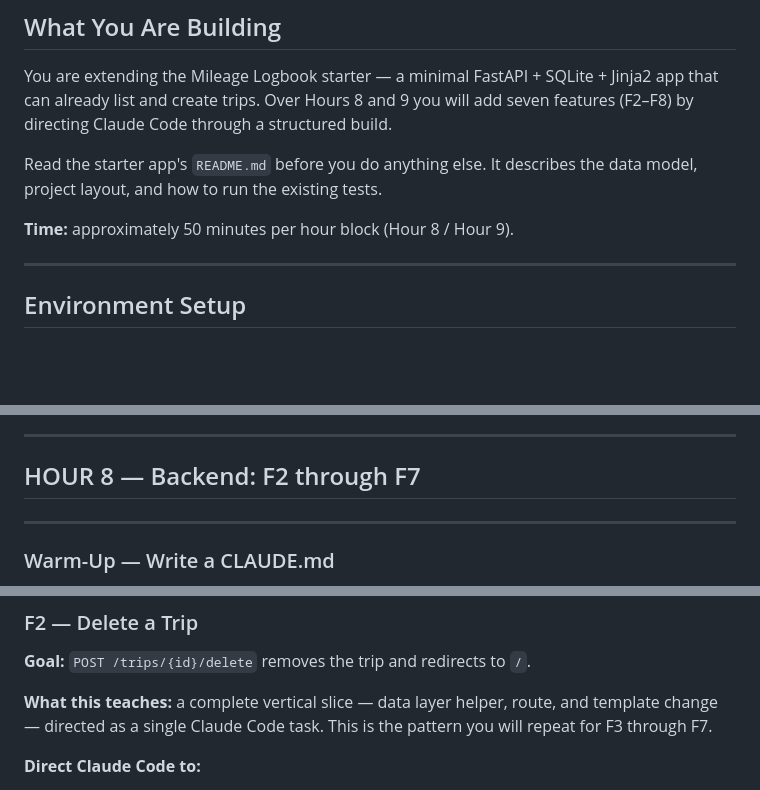
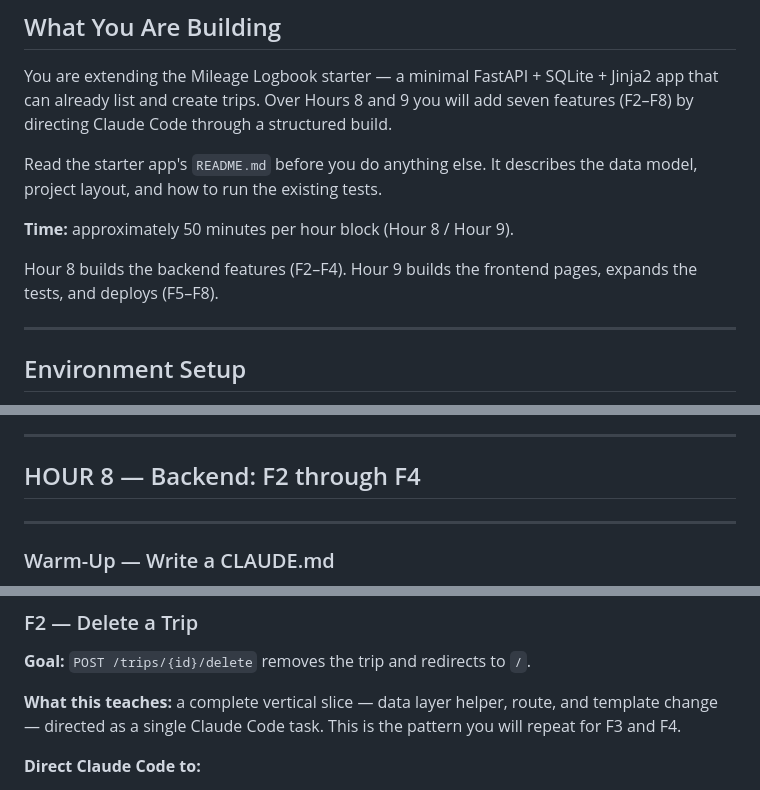
Before and after one commit to firebrandanalytics/igen-sdlc-training, a Markdown page: exercises/session-4-5-web-app/LAB-GUIDE.md, 3 parts joined by grey strips. Rendered like a GitHub page; blank space fills up the shorter version.

```diff
--- a/exercises/session-4-5-web-app/LAB-GUIDE.md
+++ b/exercises/session-4-5-web-app/LAB-GUIDE.md
@@ -20,6 +20,9 @@ Read the starter app's `README.md` before you do anything else. It describes the
 data model, project layout, and how to run the existing tests.
 
 **Time:** approximately 50 minutes per hour block (Hour 8 / Hour 9).
+
+Hour 8 builds the backend features (F2–F4). Hour 9 builds the frontend pages,
+expands the tests, and deploys (F5–F8).
 
 ---
 
@@ -77,7 +80,7 @@ claims to. These are the things the C10 rubric is for.
 
 ---
 
-## HOUR 8 — Backend: F2 through F7
+## HOUR 8 — Backend: F2 through F4
 
 ---
 
@@ -105,7 +108,7 @@ guesses at your conventions and one that follows them consistently.
 
 **What this teaches:** a complete vertical slice — data layer helper, route, and
 template change — directed as a single Claude Code task. This is the pattern you
-will repeat for F3 through F7.
+will repeat for F3 and F4.
 
 **Direct Claude Code to:**
 - Add `delete_trip(conn, trip_id)` to `db.py`
```
Also changed, not shown: other parts of exercises/session-4-5-web-app/LAB-GUIDE.md (+29 -30 lines).
